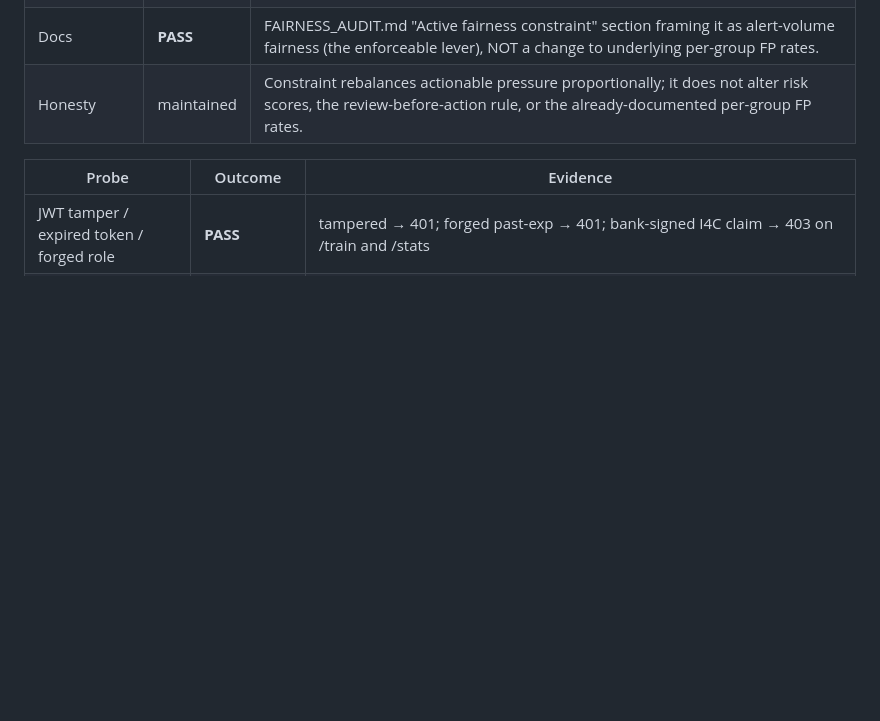
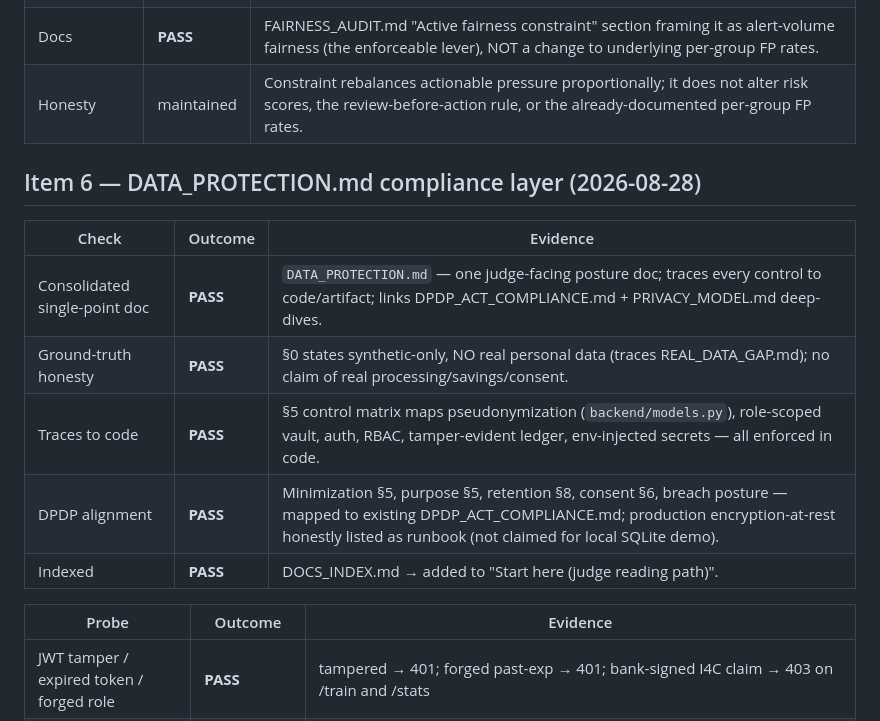
Before and after one commit to stunninghacker/CashGuard-AI, a Markdown page: VERIFICATION_LOG.md, the part around the change. GitHub-like rendering; blank space fills up the shorter version.

```diff
--- a/VERIFICATION_LOG.md
+++ b/VERIFICATION_LOG.md
@@ -110,6 +110,16 @@ epo.get_alert(..., user=user) on the alert/evidence/status/report routes. Retest
 | Docs | **PASS** | FAIRNESS_AUDIT.md "Active fairness constraint" section framing it as alert-volume fairness (the enforceable lever), NOT a change to underlying per-group FP rates. |
 | Honesty | maintained | Constraint rebalances actionable pressure proportionally; it does not alter risk scores, the review-before-action rule, or the already-documented per-group FP rates. |
 
+## Item 6 — DATA_PROTECTION.md compliance layer (2026-08-28)
+
+| Check | Outcome | Evidence |
+|-------|---------|----------|
+| Consolidated single-point doc | **PASS** | `DATA_PROTECTION.md` — one judge-facing posture doc; traces every control to code/artifact; links DPDP_ACT_COMPLIANCE.md + PRIVACY_MODEL.md deep-dives. |
+| Ground-truth honesty | **PASS** | §0 states synthetic-only, NO real personal data (traces REAL_DATA_GAP.md); no claim of real processing/savings/consent. |
+| Traces to code | **PASS** | §5 control matrix maps pseudonymization (`backend/models.py`), role-scoped vault, auth, RBAC, tamper-evident ledger, env-injected secrets — all enforced in code. |
+| DPDP alignment | **PASS** | Minimization §5, purpose §5, retention §8, consent §6, breach posture — mapped to existing DPDP_ACT_COMPLIANCE.md; production encryption-at-rest honestly listed as runbook (not claimed for local SQLite demo). |
+| Indexed | **PASS** | DOCS_INDEX.md → added to "Start here (judge reading path)". |
+
 
 
 | Probe | Outcome | Evidence |
```
Also changed, not shown: DATA_PROTECTION.md (added, +94 -0 lines), DOCS_INDEX.md (+1 -0 lines).
